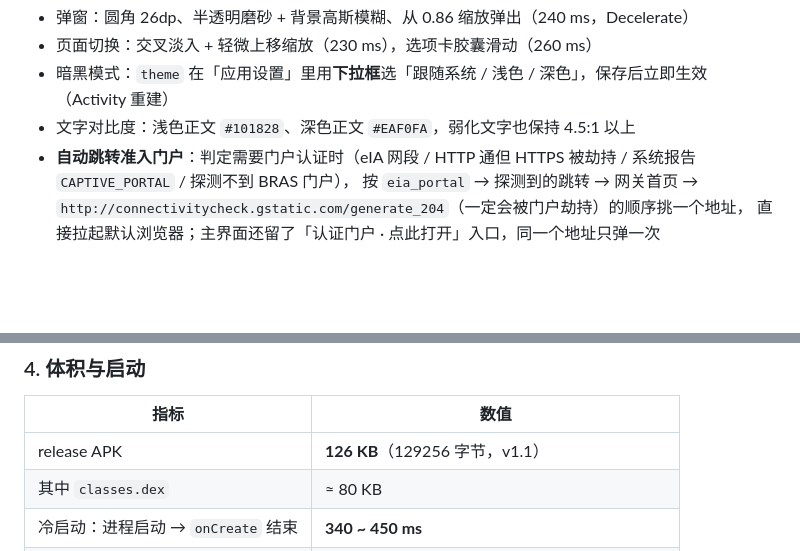
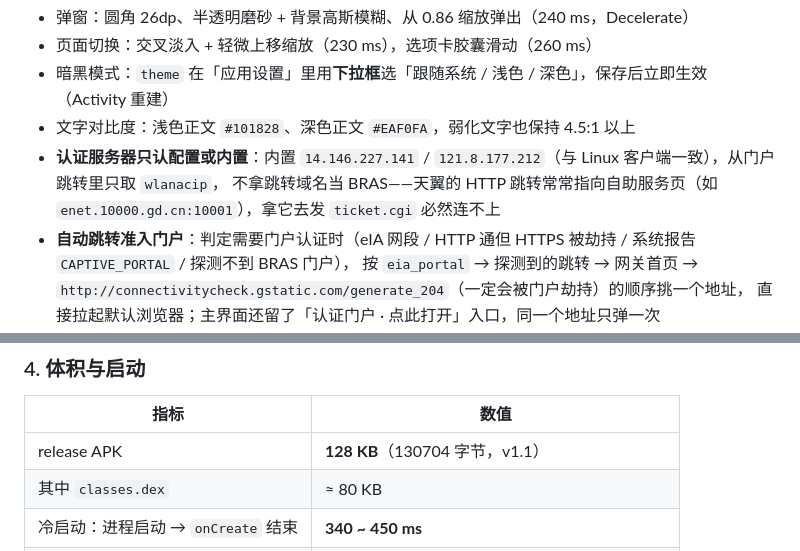
Before and after one commit to Hoshi0008/ESurfingClientAndroid, a Markdown page: README.md, 2 parts joined by grey strips. Drawn GitHub-style; blank space fills up the shorter version.

```diff
--- a/README.md
+++ b/README.md
@@ -59,6 +59,8 @@
 - 页面切换：交叉淡入 + 轻微上移缩放（230 ms），选项卡胶囊滑动（260 ms）
 - 暗黑模式：`theme` 在「应用设置」里用**下拉框**选「跟随系统 / 浅色 / 深色」，保存后立即生效（Activity 重建）
 - 文字对比度：浅色正文 `#101828`、深色正文 `#EAF0FA`，弱化文字也保持 4.5:1 以上
+- **认证服务器只认配置或内置**：内置 `14.146.227.141` / `121.8.177.212`（与 Linux 客户端一致），从门户跳转里只取 `wlanacip`，
+  不拿跳转域名当 BRAS——天翼的 HTTP 跳转常常指向自助服务页（如 `enet.10000.gd.cn:10001`），拿它去发 `ticket.cgi` 必然连不上
 - **自动跳转准入门户**：判定需要门户认证时（eIA 网段 / HTTP 通但 HTTPS 被劫持 / 系统报告 `CAPTIVE_PORTAL` / 探测不到 BRAS 门户），
   按 `eia_portal` → 探测到的跳转 → 网关首页 → `http://connectivitycheck.gstatic.com/generate_204`（一定会被门户劫持）的顺序挑一个地址，
   直接拉起默认浏览器；主界面还留了「认证门户 · 点此打开」入口，同一个地址只弹一次
@@ -244,7 +251,7 @@ adb reverse tcp:7001 tcp:7001 && adb reverse tcp:7002 tcp:7002
 
 | 指标 | 数值 |
 | --- | --- |
-| release APK | **126 KB**（129256 字节，v1.1） |
+| release APK | **128 KB**（130704 字节，v1.1） |
 | 其中 `classes.dex` | ≈ 80 KB |
 | 冷启动：进程启动 → `onCreate` 结束 | **340 ~ 450 ms** |
 | 冷启动：系统 `Displayed` | 1.4 ~ 1.8 s（本机 SwiftShader 软件渲染模拟器） |
```
Also changed, not shown: other parts of README.md (+9 -4 lines), docs/shots/main-real-online.png (added), docs/shots/real-log.png (added), 4 other files.
